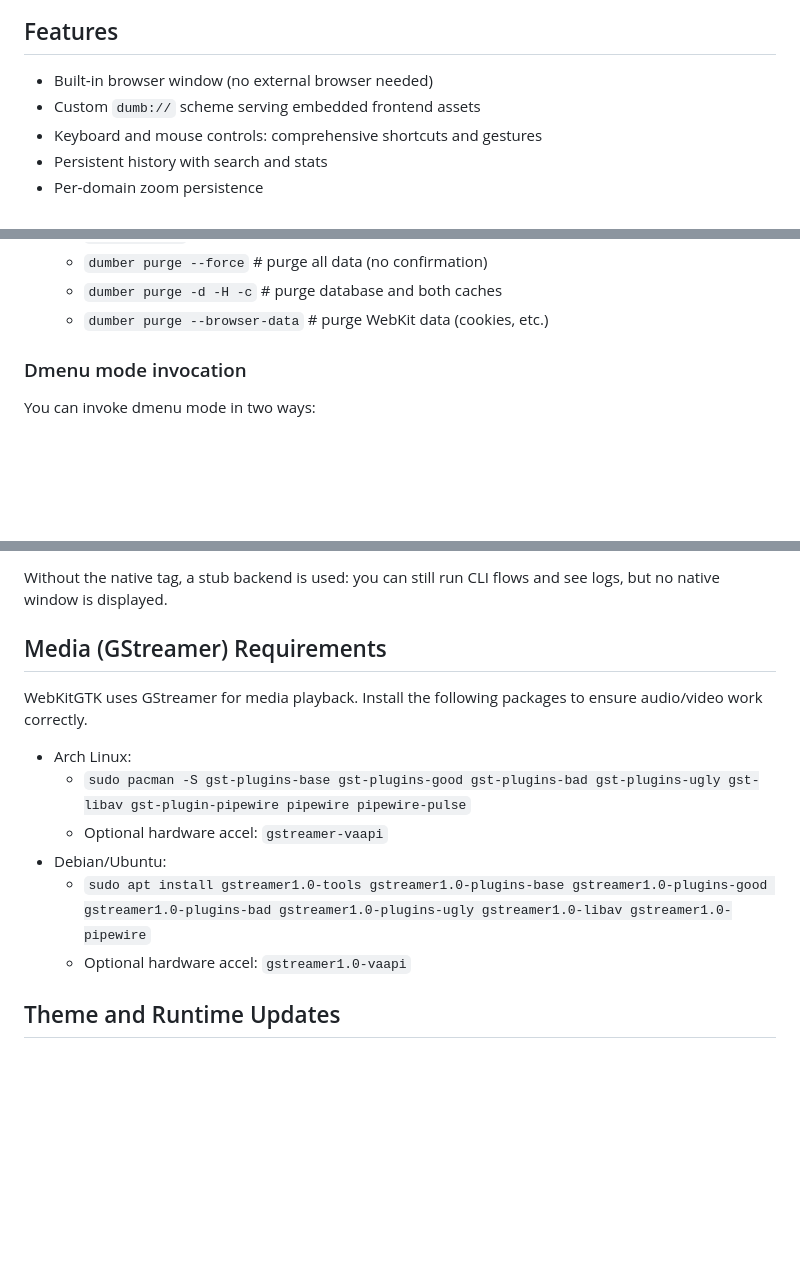
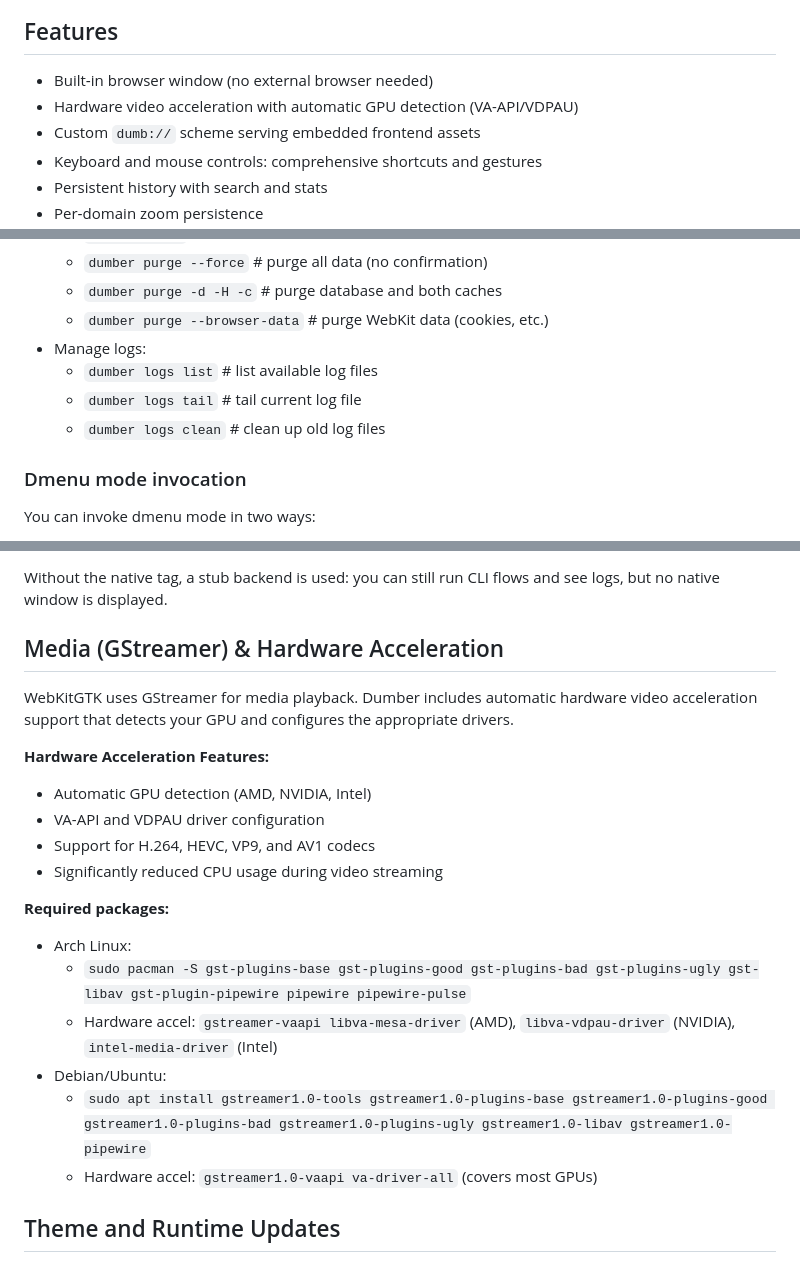
Before and after one commit to bnema/dumber, a Markdown page: README.md, 3 parts joined by grey strips. GitHub-like rendering; blank space fills up the shorter version.

Commit message:
docs(readme): update with v0.5.0 features

```diff
--- a/README.md
+++ b/README.md
@@ -21,6 +21,7 @@ Dumber is a minimalist browser and launcher companion focused on speed and simpl
 
 ## Features
 - Built‑in browser window (no external browser needed)
+- Hardware video acceleration with automatic GPU detection (VA-API/VDPAU)
 - Custom `dumb://` scheme serving embedded frontend assets
 - Keyboard and mouse controls: comprehensive shortcuts and gestures
 - Persistent history with search and stats
@@ -109,6 +110,10 @@ Development:
   - `dumber purge --force`                # purge all data (no confirmation)
   - `dumber purge -d -H -c`               # purge database and both caches
   - `dumber purge --browser-data`         # purge WebKit data (cookies, etc.)
+- Manage logs:
+  - `dumber logs list`                    # list available log files
+  - `dumber logs tail`                    # tail current log file
+  - `dumber logs clean`                   # clean up old log files
 
 ### Dmenu mode invocation
 You can invoke dmenu mode in two ways:
@@ -246,16 +251,23 @@ dumber browse --rendering-mode=gpu https://example.com
 
 Without the native tag, a stub backend is used: you can still run CLI flows and see logs, but no native window is displayed.
 
-## Media (GStreamer) Requirements
+## Media (GStreamer) & Hardware Acceleration
 
-WebKitGTK uses GStreamer for media playback. Install the following packages to ensure audio/video work correctly.
+WebKitGTK uses GStreamer for media playback. Dumber includes automatic hardware video acceleration support that detects your GPU and configures the appropriate drivers.
 
+**Hardware Acceleration Features:**
+- Automatic GPU detection (AMD, NVIDIA, Intel)
+- VA-API and VDPAU driver configuration
+- Support for H.264, HEVC, VP9, and AV1 codecs
+- Significantly reduced CPU usage during video streaming
+
+**Required packages:**
 - Arch Linux:
   - `sudo pacman -S gst-plugins-base gst-plugins-good gst-plugins-bad gst-plugins-ugly gst-libav gst-plugin-pipewire pipewire pipewire-pulse`
-  - Optional hardware accel: `gstreamer-vaapi`
+  - Hardware accel: `gstreamer-vaapi libva-mesa-driver` (AMD), `libva-vdpau-driver` (NVIDIA), `intel-media-driver` (Intel)
 - Debian/Ubuntu:
   - `sudo apt install gstreamer1.0-tools gstreamer1.0-plugins-base gstreamer1.0-plugins-good gstreamer1.0-plugins-bad gstreamer1.0-plugins-ugly gstreamer1.0-libav gstreamer1.0-pipewire`
-  - Optional hardware accel: `gstreamer1.0-vaapi`
+  - Hardware accel: `gstreamer1.0-vaapi va-driver-all` (covers most GPUs)
 
 ## Theme and Runtime Updates
 - The homepage and pages respect your system’s light/dark preference.
```
